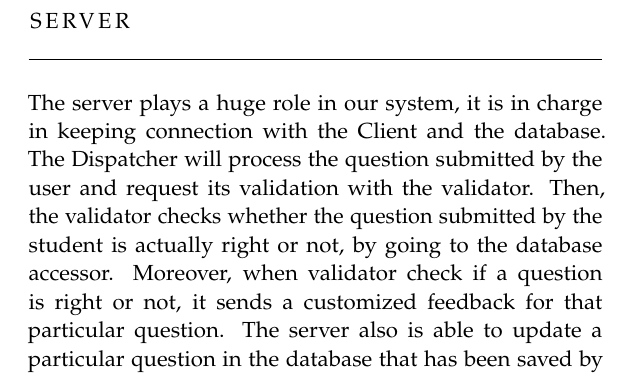
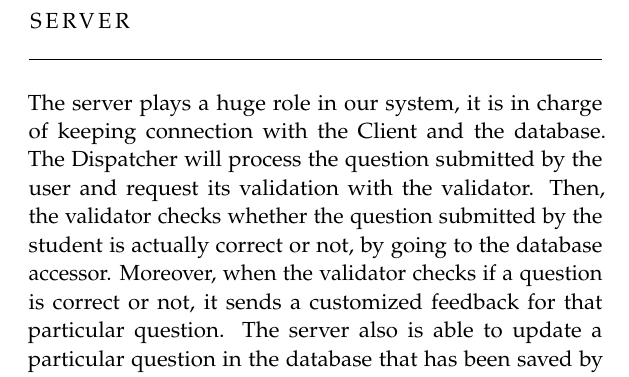
Before and after one commit to A-Team-CS320/ER-Tutoring-System, a LaTeX thesis (HighLevelDesign/main.tex, which reads HighLevelDesign/Diagrams.tex): part of page 17 of 17, cut so that both start at the same text. Compiled offline with pdfLaTeX.

Commit message:
Update Diagrams.tex
grammar/typo

```diff
--- a/HighLevelDesign/Diagrams.tex
+++ b/HighLevelDesign/Diagrams.tex
@@ -22,7 +22,7 @@ This is the diagram for the Client module. The following are the methods contain
     \end{figure}
 
     \chapter{Server}
-The server plays a huge role in our system, it is in charge in keeping connection with the Client and the database. The Dispatcher will process the question submitted by the user and request its validation with the validator. Then, the validator checks whether the question submitted by the student is actually right or not, by going to the database accessor. Moreover, when validator check if a question is right or not, it sends a customized feedback for that particular question.
+The server plays a huge role in our system, it is in charge of keeping connection with the Client and the database. The Dispatcher will process the question submitted by the user and request its validation with the validator. Then, the validator checks whether the question submitted by the student is actually correct or not, by going to the database accessor. Moreover, when the validator checks if a question is correct or not, it sends a customized feedback for that particular question.
 The server also is able to update a particular question in the database that has been saved by the author.
 
                         \begin{figure}[H]
```
